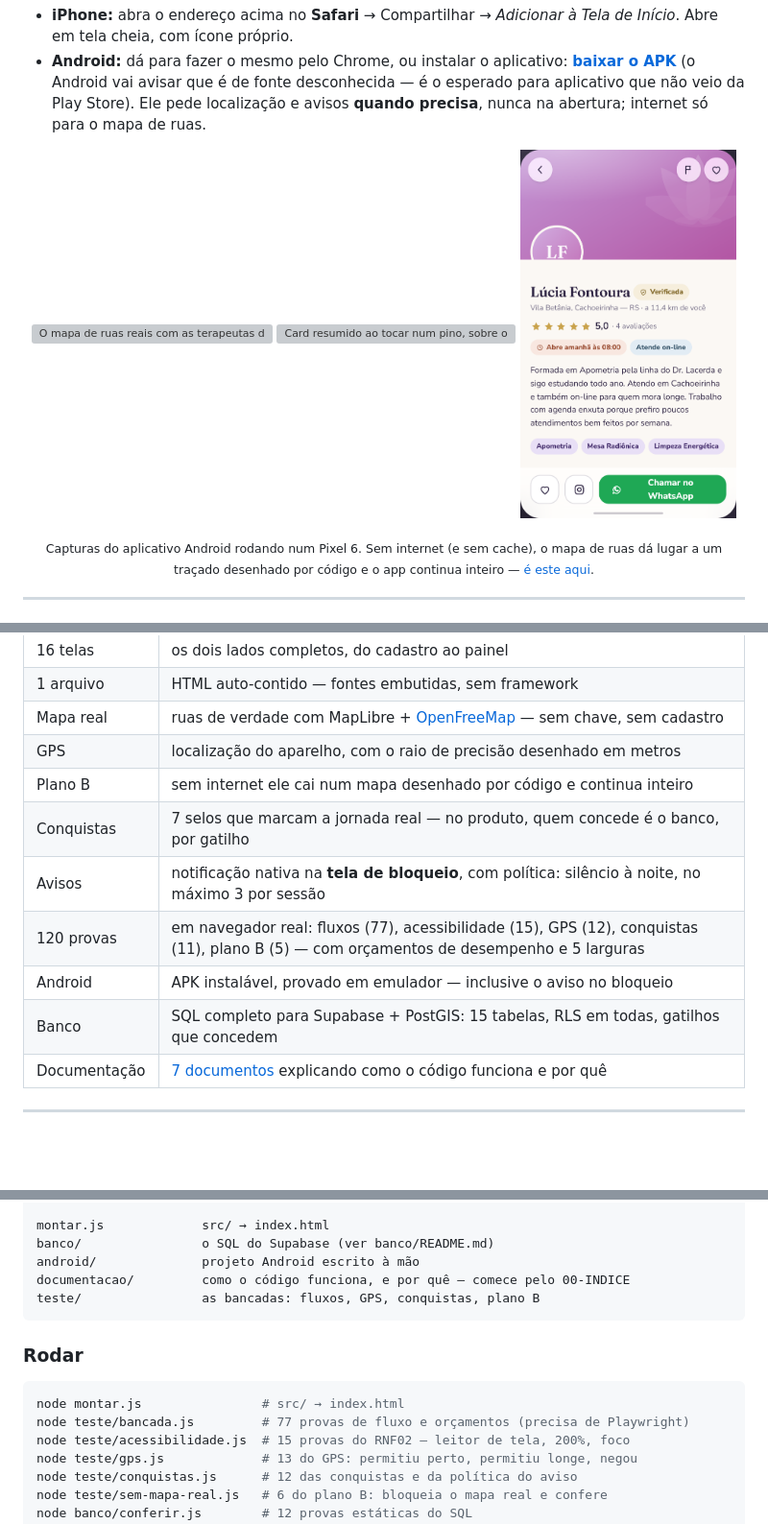
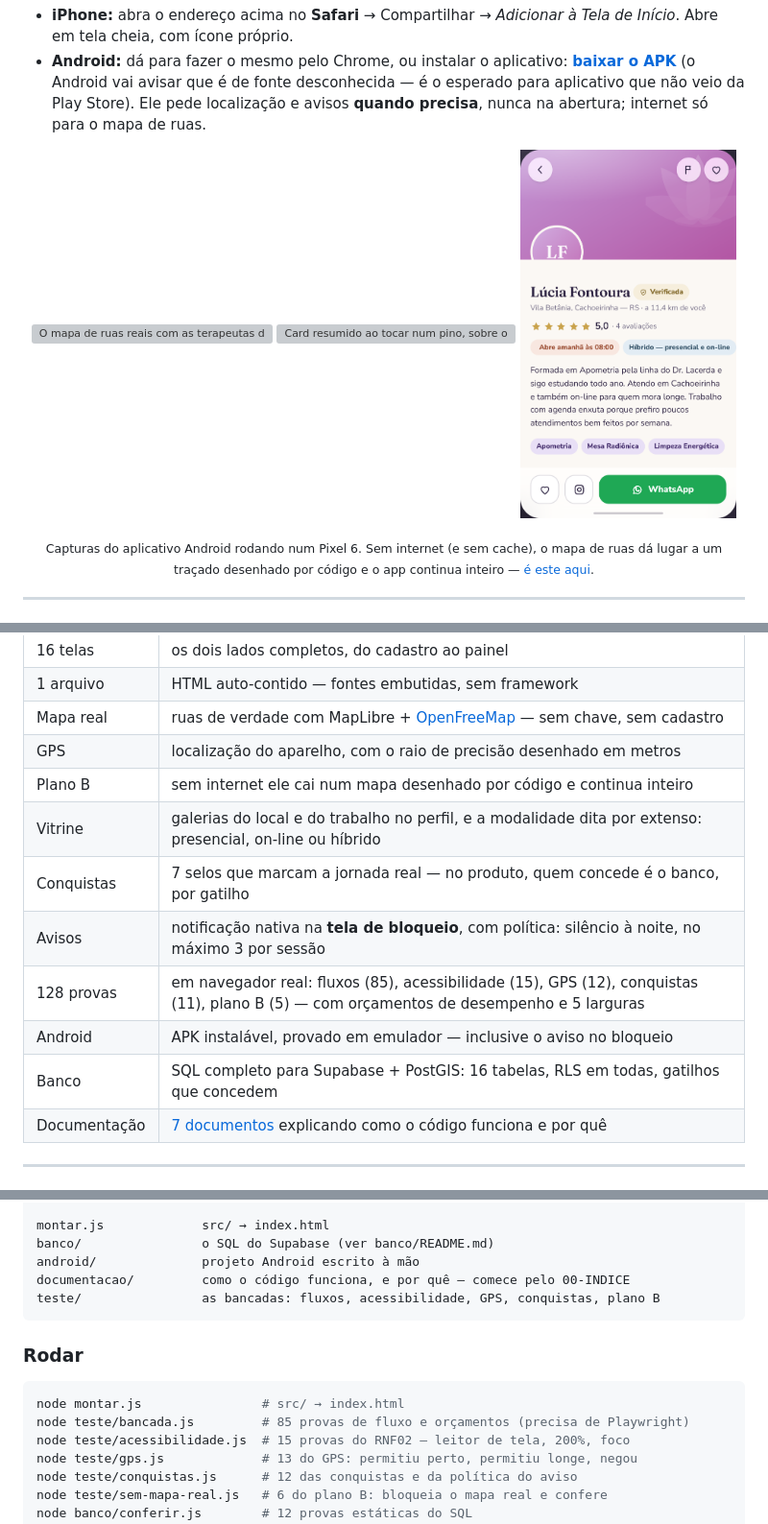
Before and after one commit to SkotAlexsander/lotus, a Markdown page: README.md, 3 parts joined by grey strips. Shown at 96% size. Drawn GitHub-style; pictures changed too: capturas/perfil.png; blank space fills up the shorter version; grey boxes are pictures that could not be loaded.

````diff
--- a/README.md
+++ b/README.md
@@ -61,11 +61,12 @@ ficção, nada sai do aparelho e nada fica gravado.
 | Mapa real | ruas de verdade com MapLibre + [OpenFreeMap](https://openfreemap.org) — sem chave, sem cadastro |
 | GPS | localização do aparelho, com o raio de precisão desenhado em metros |
 | Plano B | sem internet ele cai num mapa desenhado por código e continua inteiro |
+| Vitrine | galerias do local e do trabalho no perfil, e a modalidade dita por extenso: presencial, on-line ou híbrido |
 | Conquistas | 7 selos que marcam a jornada real — no produto, quem concede é o banco, por gatilho |
 | Avisos | notificação nativa na **tela de bloqueio**, com política: silêncio à noite, no máximo 3 por sessão |
-| 120 provas | em navegador real: fluxos (77), acessibilidade (15), GPS (12), conquistas (11), plano B (5) — com orçamentos de desempenho e 5 larguras |
+| 128 provas | em navegador real: fluxos (85), acessibilidade (15), GPS (12), conquistas (11), plano B (5) — com orçamentos de desempenho e 5 larguras |
 | Android | APK instalável, provado em emulador — inclusive o aviso no bloqueio |
-| Banco | SQL completo para Supabase + PostGIS: 15 tabelas, RLS em todas, gatilhos que concedem |
+| Banco | SQL completo para Supabase + PostGIS: 16 tabelas, RLS em todas, gatilhos que concedem |
 | Documentação | [7 documentos](documentacao/00-INDICE.md) explicando como o código funciona e por quê |
 
 ---
@@ -134,14 +135,14 @@ montar.js             src/ → index.html
 banco/                o SQL do Supabase (ver banco/README.md)
 android/              projeto Android escrito à mão
 documentacao/         como o código funciona, e por quê — comece pelo 00-INDICE
-teste/                as bancadas: fluxos, GPS, conquistas, plano B
+teste/                as bancadas: fluxos, acessibilidade, GPS, conquistas, plano B
 ```
 
 ### Rodar
 
 ```bash
 node montar.js                # src/ → index.html
-node teste/bancada.js         # 77 provas de fluxo e orçamentos (precisa de Playwright)
+node teste/bancada.js         # 85 provas de fluxo e orçamentos (precisa de Playwright)
 node teste/acessibilidade.js  # 15 provas do RNF02 — leitor de tela, 200%, foco
 node teste/gps.js             # 13 do GPS: permitiu perto, permitiu longe, negou
 node teste/conquistas.js      # 12 das conquistas e da política do aviso
````
Also changed, not shown: other parts of README.md (+1 -1 lines), banco/README.md (+2 -2 lines), 11 other files.
